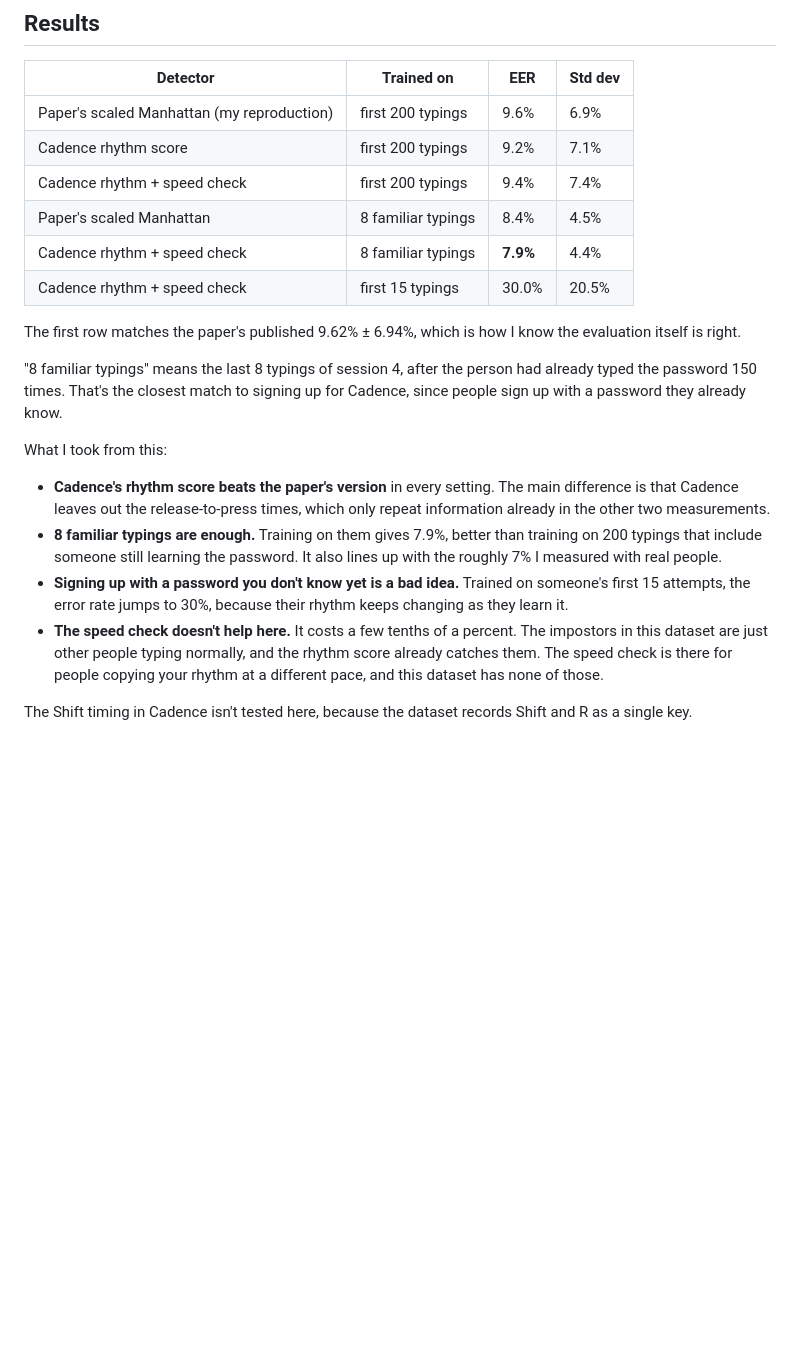
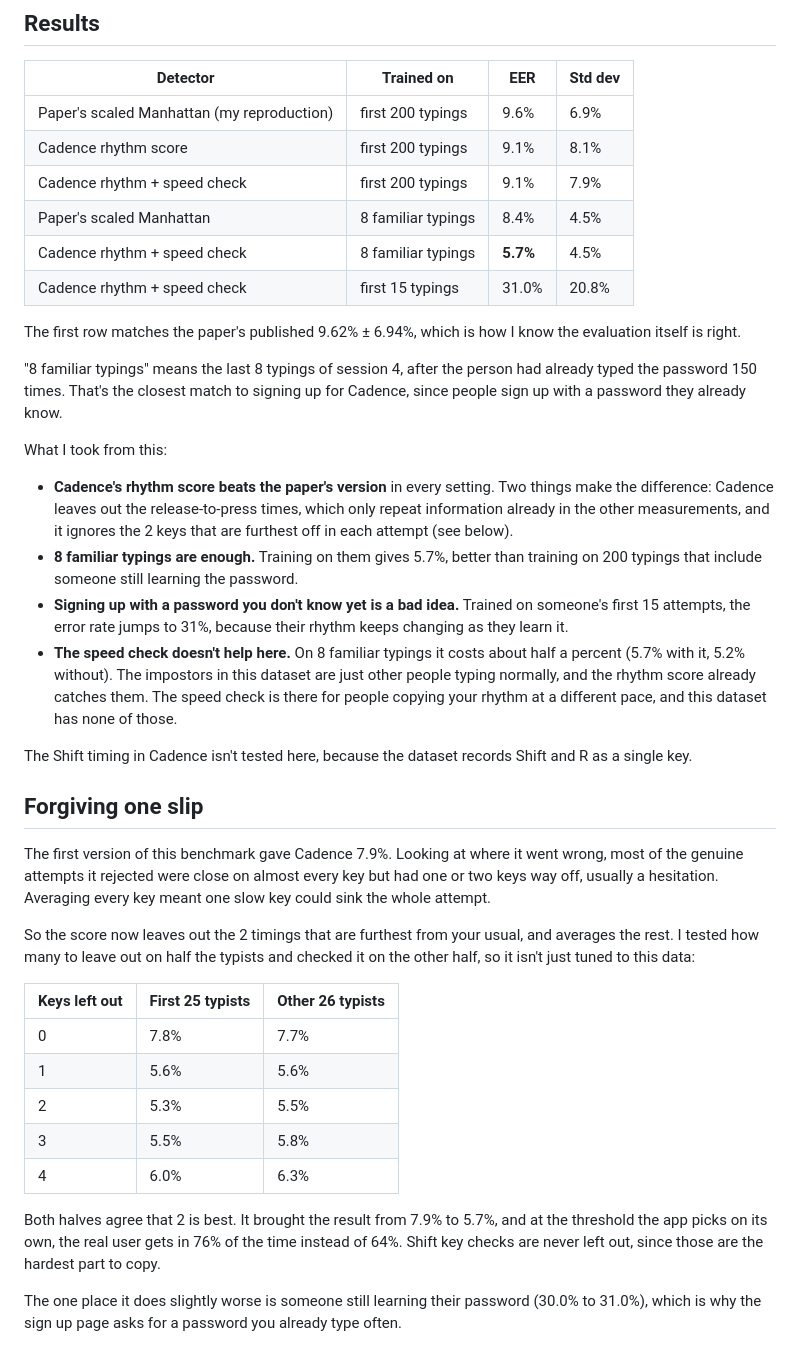
Before and after one commit to p-yarlagadda07/Cadence, a Markdown page: benchmark/README.md, the part around the change. Drawn GitHub-style; blank space fills up the shorter version.

Commit message:
Update benchmark results after forgiving slips

```diff
--- a/benchmark/README.md
+++ b/benchmark/README.md
@@ -38,11 +38,11 @@ browser sends, so the benchmark runs the real `build_profile`, `distance` and
 | Detector | Trained on | EER | Std dev |
 | --- | --- | --- | --- |
 | Paper's scaled Manhattan (my reproduction) | first 200 typings | 9.6% | 6.9% |
-| Cadence rhythm score | first 200 typings | 9.2% | 7.1% |
-| Cadence rhythm + speed check | first 200 typings | 9.4% | 7.4% |
+| Cadence rhythm score | first 200 typings | 9.1% | 8.1% |
+| Cadence rhythm + speed check | first 200 typings | 9.1% | 7.9% |
 | Paper's scaled Manhattan | 8 familiar typings | 8.4% | 4.5% |
-| Cadence rhythm + speed check | 8 familiar typings | **7.9%** | 4.4% |
-| Cadence rhythm + speed check | first 15 typings | 30.0% | 20.5% |
+| Cadence rhythm + speed check | 8 familiar typings | **5.7%** | 4.5% |
+| Cadence rhythm + speed check | first 15 typings | 31.0% | 20.8% |
 
 The first row matches the paper's published 9.62% ± 6.94%, which is how I
 know the evaluation itself is right.
@@ -53,19 +53,48 @@ up for Cadence, since people sign up with a password they already know.
 
 What I took from this:
 
-- **Cadence's rhythm score beats the paper's version** in every setting. The
-  main difference is that Cadence leaves out the release-to-press times, which
-  only repeat information already in the other two measurements.
-- **8 familiar typings are enough.** Training on them gives 7.9%, better than
+- **Cadence's rhythm score beats the paper's version** in every setting. Two
+  things make the difference: Cadence leaves out the release-to-press times,
+  which only repeat information already in the other measurements, and it
+  ignores the 2 keys that are furthest off in each attempt (see below).
+- **8 familiar typings are enough.** Training on them gives 5.7%, better than
   training on 200 typings that include someone still learning the password.
-  It also lines up with the roughly 7% I measured with real people.
 - **Signing up with a password you don't know yet is a bad idea.** Trained on
-  someone's first 15 attempts, the error rate jumps to 30%, because their
+  someone's first 15 attempts, the error rate jumps to 31%, because their
   rhythm keeps changing as they learn it.
-- **The speed check doesn't help here.** It costs a few tenths of a percent.
-  The impostors in this dataset are just other people typing normally, and the
-  rhythm score already catches them. The speed check is there for people
-  copying your rhythm at a different pace, and this dataset has none of those.
+- **The speed check doesn't help here.** On 8 familiar typings it costs about
+  half a percent (5.7% with it, 5.2% without). The impostors in this dataset
+  are just other people typing normally, and the rhythm score already catches
+  them. The speed check is there for people copying your rhythm at a different
+  pace, and this dataset has none of those.
 
 The Shift timing in Cadence isn't tested here, because the dataset records
 Shift and R as a single key.
+
+## Forgiving one slip
+
+The first version of this benchmark gave Cadence 7.9%. Looking at where it
+went wrong, most of the genuine attempts it rejected were close on almost every
+key but had one or two keys way off, usually a hesitation. Averaging every key
+meant one slow key could sink the whole attempt.
+
+So the score now leaves out the 2 timings that are furthest from your usual,
+and averages the rest. I tested how many to leave out on half the typists and
+checked it on the other half, so it isn't just tuned to this data:
+
+| Keys left out | First 25 typists | Other 26 typists |
+| --- | --- | --- |
+| 0 | 7.8% | 7.7% |
+| 1 | 5.6% | 5.6% |
+| 2 | 5.3% | 5.5% |
+| 3 | 5.5% | 5.8% |
+| 4 | 6.0% | 6.3% |
+
+Both halves agree that 2 is best. It brought the result from 7.9% to 5.7%, and
+at the threshold the app picks on its own, the real user gets in 76% of the
+time instead of 64%. Shift key checks are never left out, since those are
+the hardest part to copy.
+
+The one place it does slightly worse is someone still learning their password
+(30.0% to 31.0%), which is why the sign up page asks for a password you
+already type often.
```
Also changed, not shown: README.md (+13 -6 lines).
